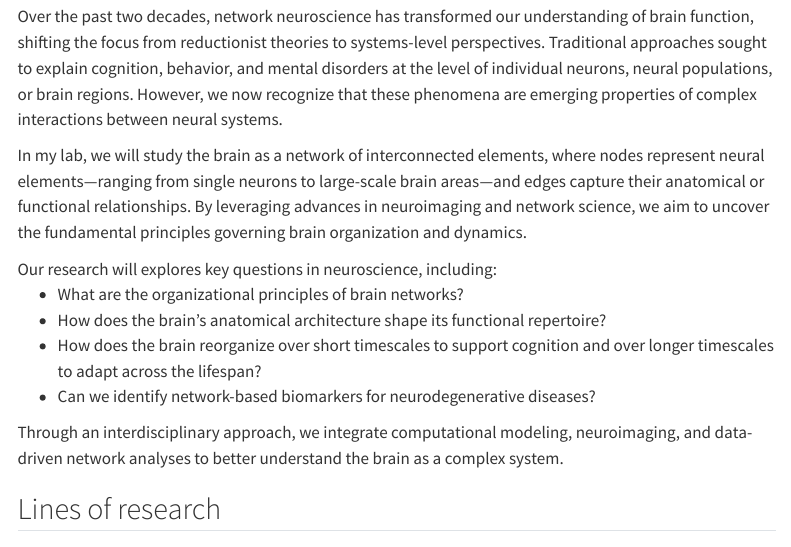
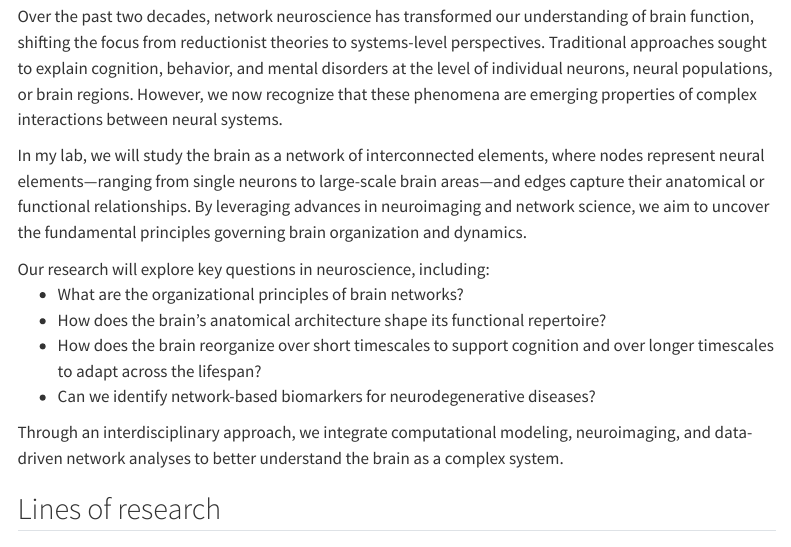
Before and after one commit to mariagraziaP/mariagraziaP.github.io, a Quarto document (pages/research.qmd): the page in a window 1100 px wide, from 130 px down. Rendered offline with R 4.5, knitr and Pandoc in place of Quarto, with nearby package versions; menus at the side of the page are left out.

Commit message:
Update research.qmd

```diff
--- a/pages/research.qmd
+++ b/pages/research.qmd
@@ -8,7 +8,7 @@ Over the past two decades, network neuroscience has transformed our understandin
 
 In my lab, we will study the brain as a network of interconnected elements, where nodes represent neural elements—ranging from single neurons to large-scale brain areas—and edges capture their anatomical or functional relationships. By leveraging advances in neuroimaging and network science, we aim to uncover the fundamental principles governing brain organization and dynamics.
 
-Our research will explores key questions in neuroscience, including:
+Our research will explore key questions in neuroscience, including:
 <ul>
 <li>What are the organizational principles of brain networks?</li>
 <li>How does the brain’s anatomical architecture shape its functional repertoire?</li>
```
